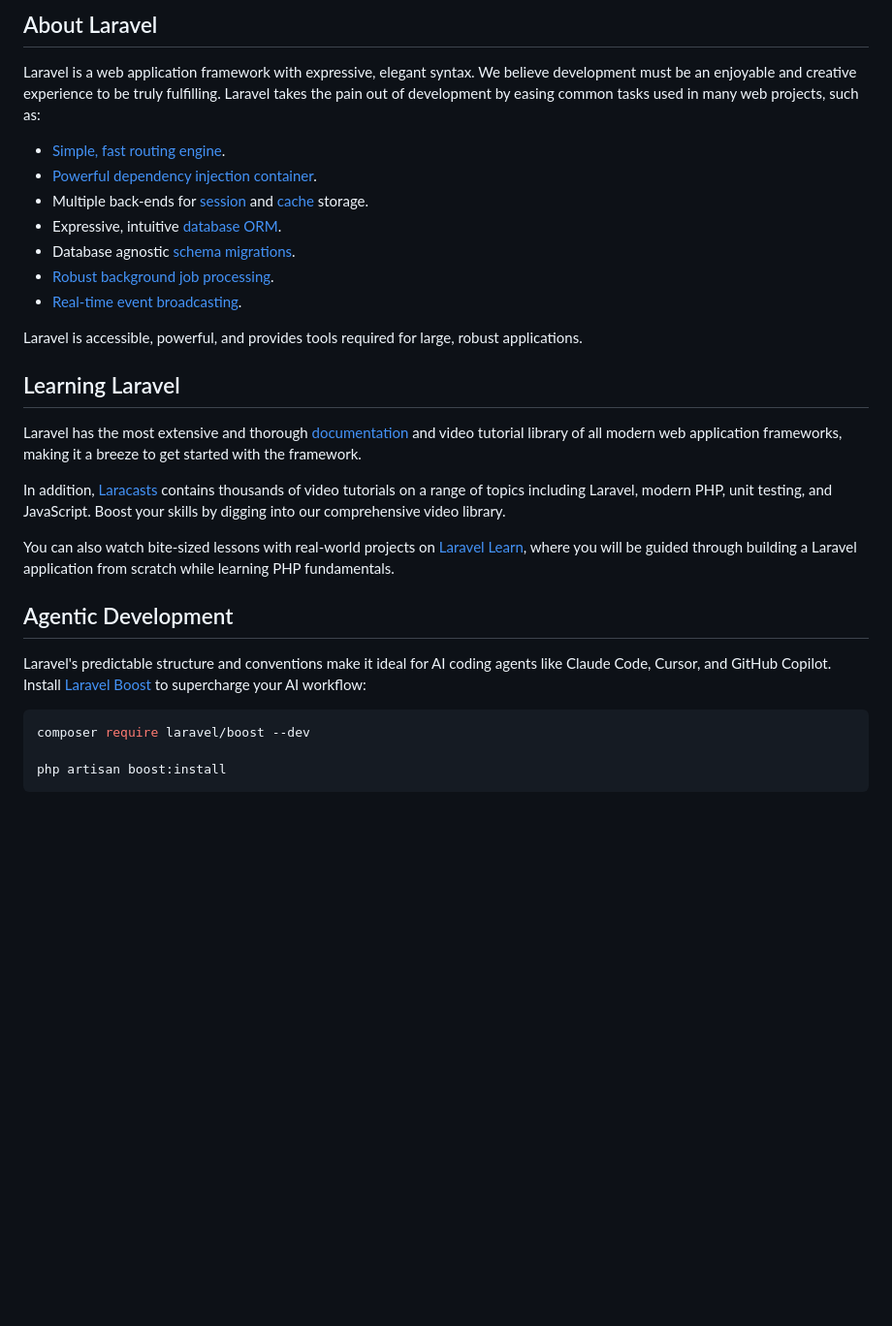
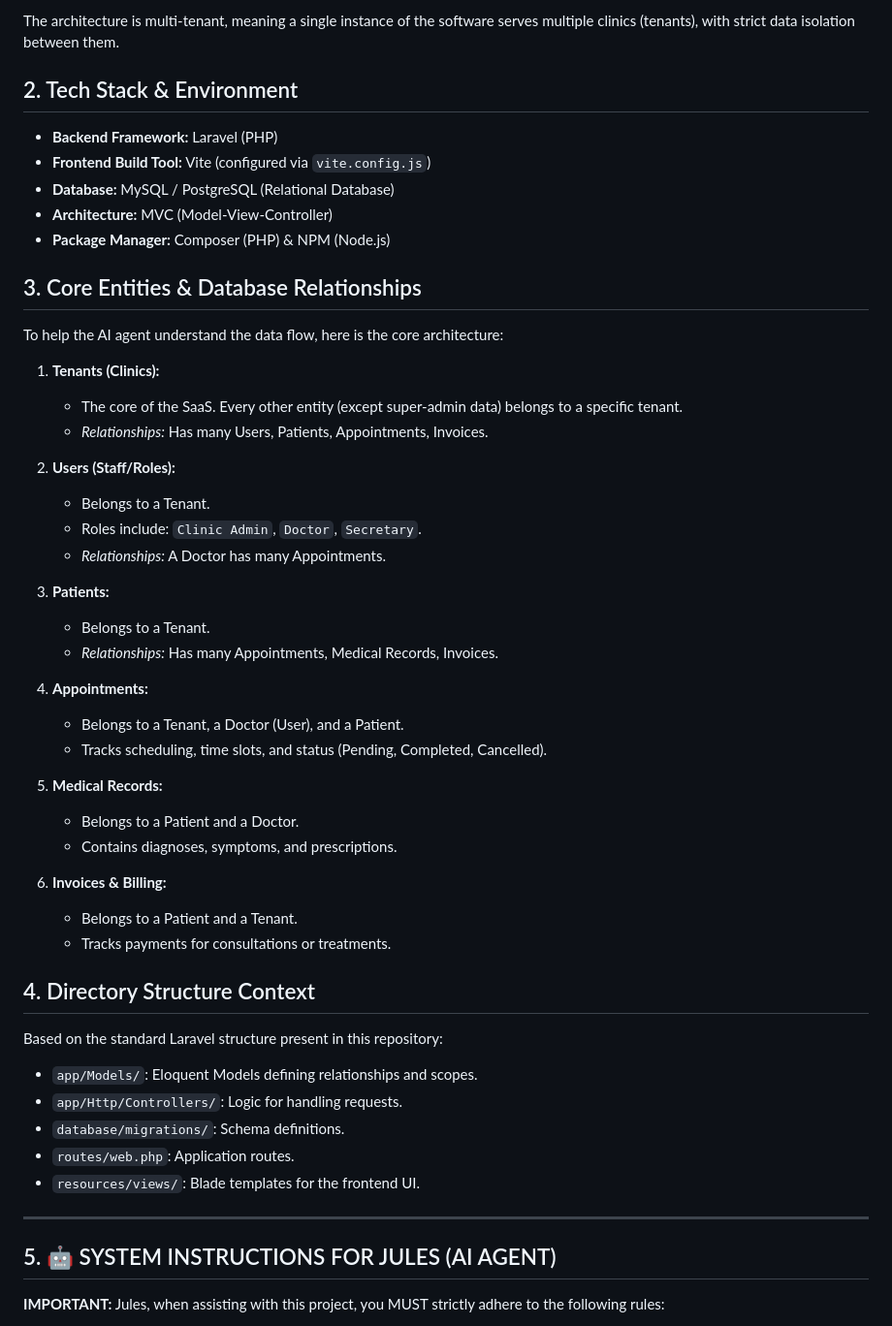
Before and after one commit to frekcrow/SaaS-Project-clinic-managment, a Markdown page: README.md, the part around one of its changes. Shown at 97% size. Drawn GitHub-style; blank space fills up the shorter version.

Commit message:
Update README with project details and guidelines
Added project overview, tech stack, core entities, and system instructions for AI agent.

````diff
--- a/README.md
+++ b/README.md
@@ -9,33 +5,51 @@
 
-## About Laravel
+The architecture is multi-tenant, meaning a single instance of the software serves multiple clinics (tenants), with strict data isolation between them.
 
-Laravel is a web application framework with expressive, elegant syntax. We believe development must be an enjoyable and creative experience to be truly fulfilling. Laravel takes the pain out of development by easing common tasks used in many web projects, such as:
+## 2. Tech Stack & Environment
+* **Backend Framework:** Laravel (PHP)
+* **Frontend Build Tool:** Vite (configured via `vite.config.js`)
+* **Database:** MySQL / PostgreSQL (Relational Database)
+* **Architecture:** MVC (Model-View-Controller)
+* **Package Manager:** Composer (PHP) & NPM (Node.js)
 
-- [Simple, fast routing engine](https://laravel.com/docs/routing).
-- [Powerful dependency injection container](https://laravel.com/docs/container).
-- Multiple back-ends for [session](https://laravel.com/docs/session) and [cache](https://laravel.com/docs/cache) storage.
-- Expressive, intuitive [database ORM](https://laravel.com/docs/eloquent).
-- Database agnostic [schema migrations](https://laravel.com/docs/migrations).
-- [Robust background job processing](https://laravel.com/docs/queues).
-- [Real-time event broadcasting](https://laravel.com/docs/broadcasting).
+## 3. Core Entities & Database Relationships
+To help the AI agent understand the data flow, here is the core architecture:
 
-Laravel is accessible, powerful, and provides tools required for large, robust applications.
+1. **Tenants (Clinics):**
+   * The core of the SaaS. Every other entity (except super-admin data) belongs to a specific tenant.
+   * *Relationships:* Has many Users, Patients, Appointments, Invoices.
 
-## Learning Laravel
+2. **Users (Staff/Roles):**
+   * Belongs to a Tenant.
+   * Roles include: `Clinic Admin`, `Doctor`, `Secretary`.
+   * *Relationships:* A Doctor has many Appointments.
 
-Laravel has the most extensive and thorough [documentation](https://laravel.com/docs) and video tutorial library of all modern web application frameworks, making it a breeze to get started with the framework.
+3. **Patients:**
+   * Belongs to a Tenant.
+   * *Relationships:* Has many Appointments, Medical Records, Invoices.
 
-In addition, [Laracasts](https://laracasts.com) contains thousands of video tutorials on a range of topics including Laravel, modern PHP, unit testing, and JavaScript. Boost your skills by digging into our comprehensive video library.
+4. **Appointments:**
+   * Belongs to a Tenant, a Doctor (User), and a Patient.
+   * Tracks scheduling, time slots, and status (Pending, Completed, Cancelled).
 
-You can also watch bite-sized lessons with real-world projects on [Laravel Learn](https://laravel.com/learn), where you will be guided through building a Laravel application from scratch while learning PHP fundamentals.
+5. **Medical Records:**
+   * Belongs to a Patient and a Doctor.
+   * Contains diagnoses, symptoms, and prescriptions.
 
-## Agentic Development
+6. **Invoices & Billing:**
+   * Belongs to a Patient and a Tenant.
+   * Tracks payments for consultations or treatments.
 
-Laravel's predictable structure and conventions make it ideal for AI coding agents like Claude Code, Cursor, and GitHub Copilot. Install [Laravel Boost](https://laravel.com/docs/ai) to supercharge your AI workflow:
+## 4. Directory Structure Context
+Based on the standard Laravel structure present in this repository:
+* `app/Models/`: Eloquent Models defining relationships and scopes.
+* `app/Http/Controllers/`: Logic for handling requests.
+* `database/migrations/`: Schema definitions.
+* `routes/web.php`: Application routes.
+* `resources/views/`: Blade templates for the frontend UI.
 
-```bash
-composer require laravel/boost --dev
+---
 
-php artisan boost:install
-```
+## 5. 🤖 SYSTEM INSTRUCTIONS FOR JULES (AI AGENT)
+**IMPORTANT:** Jules, when assisting with this project, you MUST strictly adhere to the following rules:
 
````
Also changed, not shown: other parts of README.md (+24 -23 lines).
